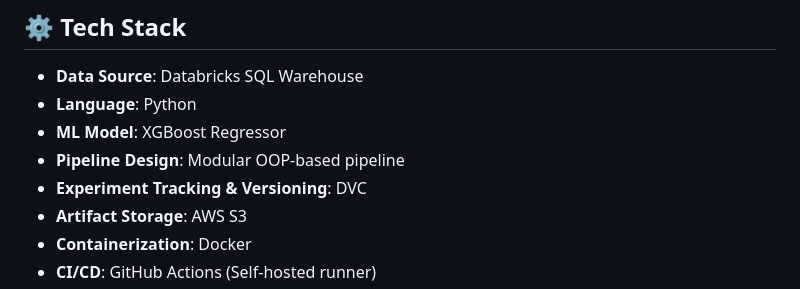
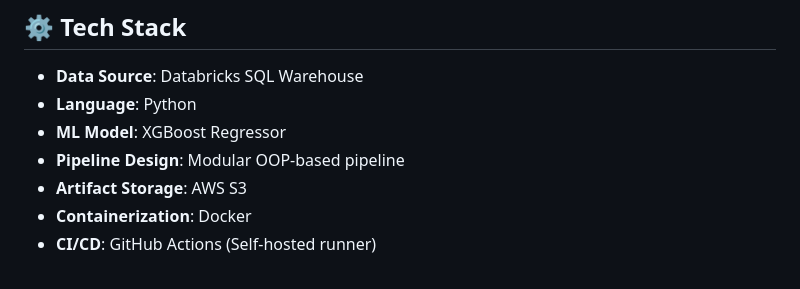
Before and after one commit to chaitanya-949/MLops-Bike-sharing-demand-prediction, a Markdown page: README.md, the part around the change. GitHub-like rendering.

```diff
--- a/README.md
+++ b/README.md
@@ -30,7 +30,6 @@ The system is designed with **scalability, reproducibility, and automation** in
 * **Language**: Python
 * **ML Model**: XGBoost Regressor
 * **Pipeline Design**: Modular OOP-based pipeline
-* **Experiment Tracking & Versioning**: DVC
 * **Artifact Storage**: AWS S3
 * **Containerization**: Docker
 * **CI/CD**: GitHub Actions (Self-hosted runner)
```
